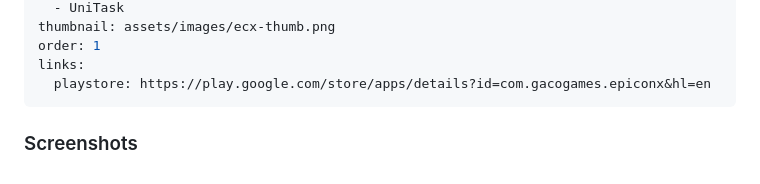
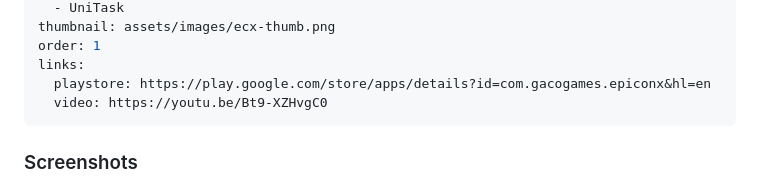
Before and after one commit to DW256/dw256.github.io, a Markdown page: content/projects/epicon-x.md, the part around the change. Rendered like a GitHub page.

Commit message:
add video to ecx and treeky

```diff
--- a/content/projects/epicon-x.md
+++ b/content/projects/epicon-x.md
@@ -12,6 +12,7 @@ thumbnail: assets/images/ecx-thumb.png
 order: 1
 links:
   playstore: https://play.google.com/store/apps/details?id=com.gacogames.epiconx&hl=en
+  video: https://youtu.be/Bt9-XZHvgC0
 ---
 
 ### Screenshots
```
Also changed, not shown: content/projects/treeky-dns.md (+1 -0 lines).
